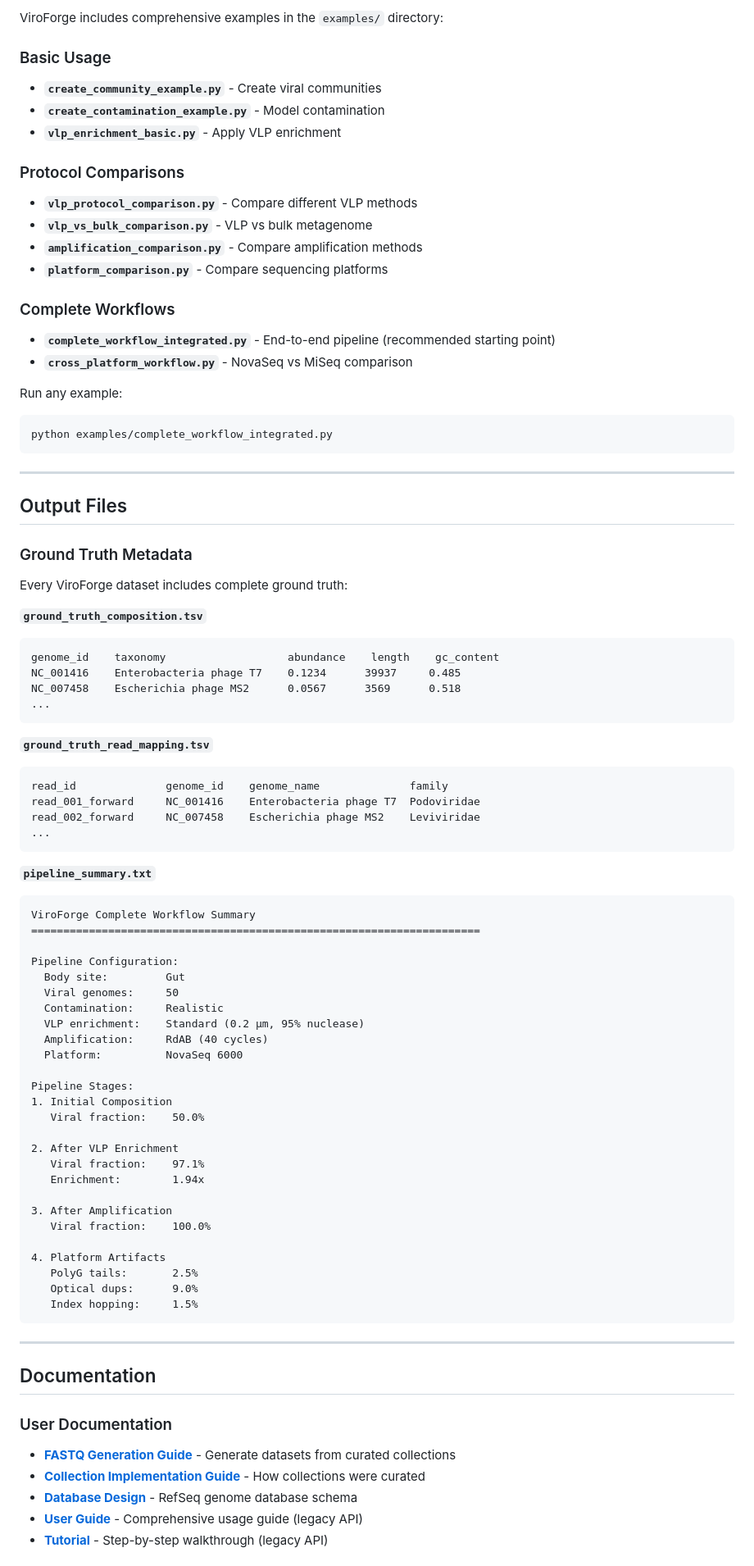
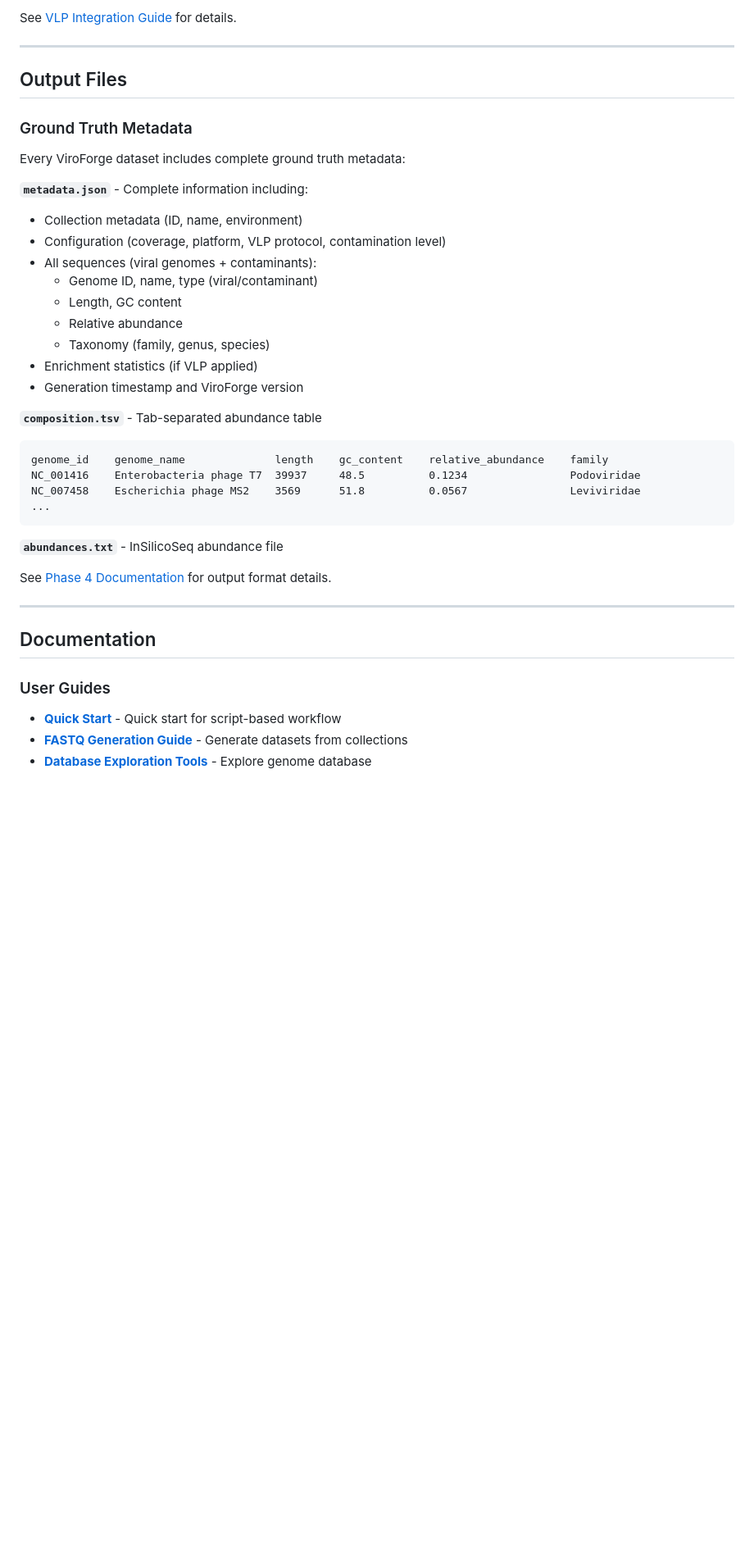
Before and after one commit to shandley/viroforge, a Markdown page: README.md, the part around one of its changes. Shown at 82% size. Rendered like a GitHub page; blank space fills up the shorter version.

````diff
--- a/README.md
+++ b/README.md
@@ -253,24 +239,4 @@ Viral Community → Contamination → VLP Enrichment → Amplification → Seque
-ViroForge includes comprehensive examples in the `examples/` directory:
-
-### Basic Usage
-- **`create_community_example.py`** - Create viral communities
-- **`create_contamination_example.py`** - Model contamination
-- **`vlp_enrichment_basic.py`** - Apply VLP enrichment
-
-### Protocol Comparisons
-- **`vlp_protocol_comparison.py`** - Compare different VLP methods
-- **`vlp_vs_bulk_comparison.py`** - VLP vs bulk metagenome
-- **`amplification_comparison.py`** - Compare amplification methods
-- **`platform_comparison.py`** - Compare sequencing platforms
-
-### Complete Workflows
-- **`complete_workflow_integrated.py`** - End-to-end pipeline (recommended starting point)
-- **`cross_platform_workflow.py`** - NovaSeq vs MiSeq comparison
-
-Run any example:
-```bash
-python examples/complete_workflow_integrated.py
-```
+See [VLP Integration Guide](docs/VLP_CONTAMINATION_INTEGRATION.md) for details.
 
 ---
 
@@ -278,62 +244,37 @@ python examples/complete_workflow_integrated.py
 
 ### Ground Truth Metadata
 
-Every ViroForge dataset includes complete ground truth:
+Every ViroForge dataset includes complete ground truth metadata:
 
-**`ground_truth_composition.tsv`**
+**`metadata.json`** - Complete information including:
+- Collection metadata (ID, name, environment)
+- Configuration (coverage, platform, VLP protocol, contamination level)
+- All sequences (viral genomes + contaminants):
+  - Genome ID, name, type (viral/contaminant)
+  - Length, GC content
+  - Relative abundance
+  - Taxonomy (family, genus, species)
+- Enrichment statistics (if VLP applied)
+- Generation timestamp and ViroForge version
+
+**`composition.tsv`** - Tab-separated abundance table
 ```
-genome_id    taxonomy                   abundance    length    gc_content
-NC_001416    Enterobacteria phage T7    0.1234      39937     0.485
-NC_007458    Escherichia phage MS2      0.0567      3569      0.518
+genome_id    genome_name              length    gc_content    relative_abundance    family
+NC_001416    Enterobacteria phage T7  39937     48.5          0.1234                Podoviridae
+NC_007458    Escherichia phage MS2    3569      51.8          0.0567                Leviviridae
 ...
 ```
 
-**`ground_truth_read_mapping.tsv`**
-```
-read_id              genome_id    genome_name              family
-read_001_forward     NC_001416    Enterobacteria phage T7  Podoviridae
-read_002_forward     NC_007458    Escherichia phage MS2    Leviviridae
-...
-```
+**`abundances.txt`** - InSilicoSeq abundance file
 
-**`pipeline_summary.txt`**
-```
-ViroForge Complete Workflow Summary
-======================================================================
-
-Pipeline Configuration:
-  Body site:         Gut
-  Viral genomes:     50
-  Contamination:     Realistic
-  VLP enrichment:    Standard (0.2 μm, 95% nuclease)
-  Amplification:     RdAB (40 cycles)
-  Platform:          NovaSeq 6000
-
-Pipeline Stages:
-1. Initial Composition
-   Viral fraction:    50.0%
-
-2. After VLP Enrichment
-   Viral fraction:    97.1%
-   Enrichment:        1.94x
-
-3. After Amplification
-   Viral fraction:    100.0%
-
-4. Platform Artifacts
-   PolyG tails:       2.5%
-   Optical dups:      9.0%
-   Index hopping:     1.5%
-```
+See [Phase 4 Documentation](docs/PHASE4_FASTQ_GENERATION.md) for output format details.
 
 ---
 
 ## Documentation
 
-### User Documentation
-- **[FASTQ Generation Guide](docs/PHASE4_FASTQ_GENERATION.md)** - Generate datasets from curated collections
-- **[Collection Implementation Guide](docs/COLLECTION_IMPLEMENTATION_GUIDE.md)** - How collections were curated
-- **[Database Design](docs/GENOME_DATABASE_DESIGN.md)** - RefSeq genome database schema
-- **[User Guide](docs/USER_GUIDE.md)** - Comprehensive usage guide (legacy API)
-- **[Tutorial](docs/TUTORIAL.md)** - Step-by-step walkthrough (legacy API)
+### User Guides
+- **[Quick Start](docs/QUICKSTART.md)** - Quick start for script-based workflow
+- **[FASTQ Generation Guide](scripts/README_FASTQ_GENERATION.md)** - Generate datasets from collections
+- **[Database Exploration Tools](scripts/README_EXPLORATION_TOOLS.md)** - Explore genome database
 
````
Also changed, not shown: other parts of README.md (+127 -155 lines).
